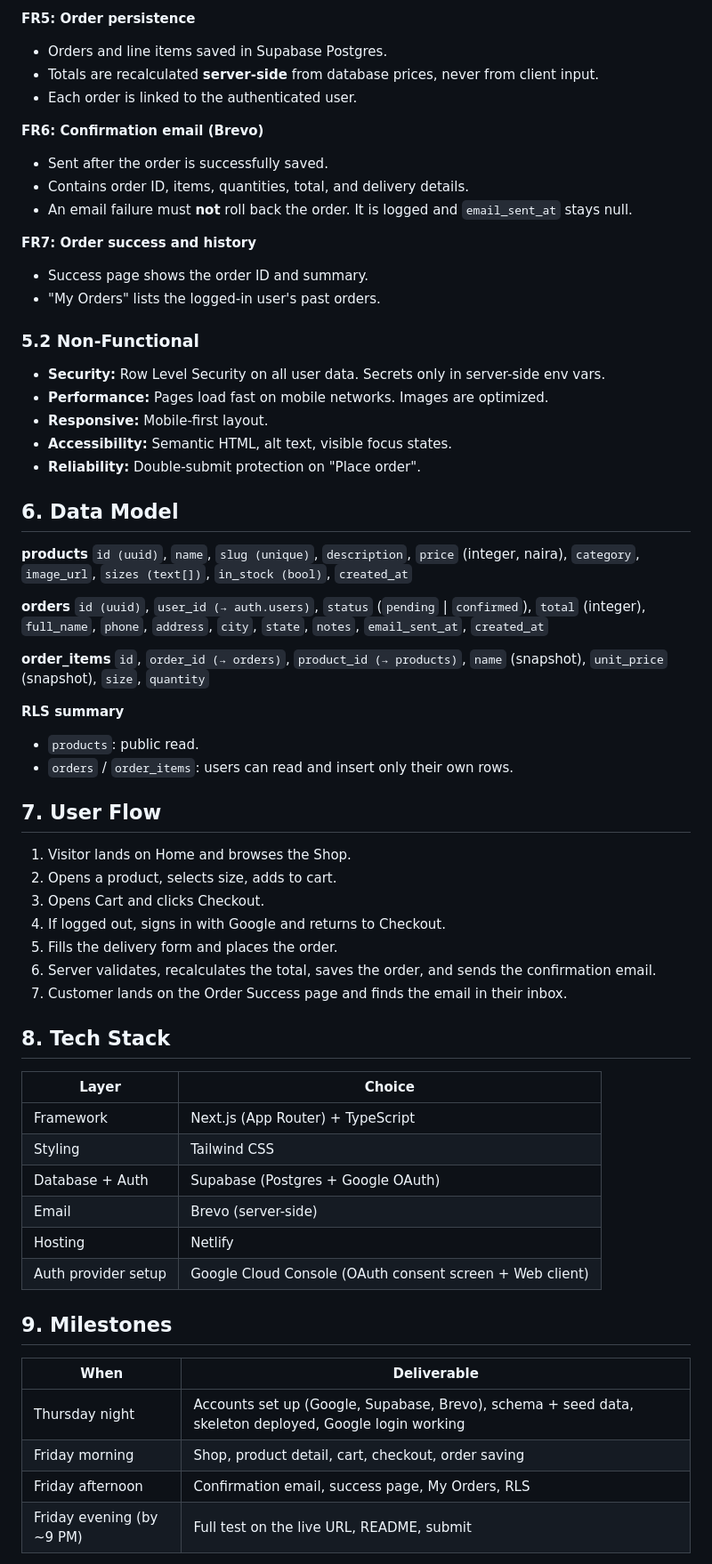
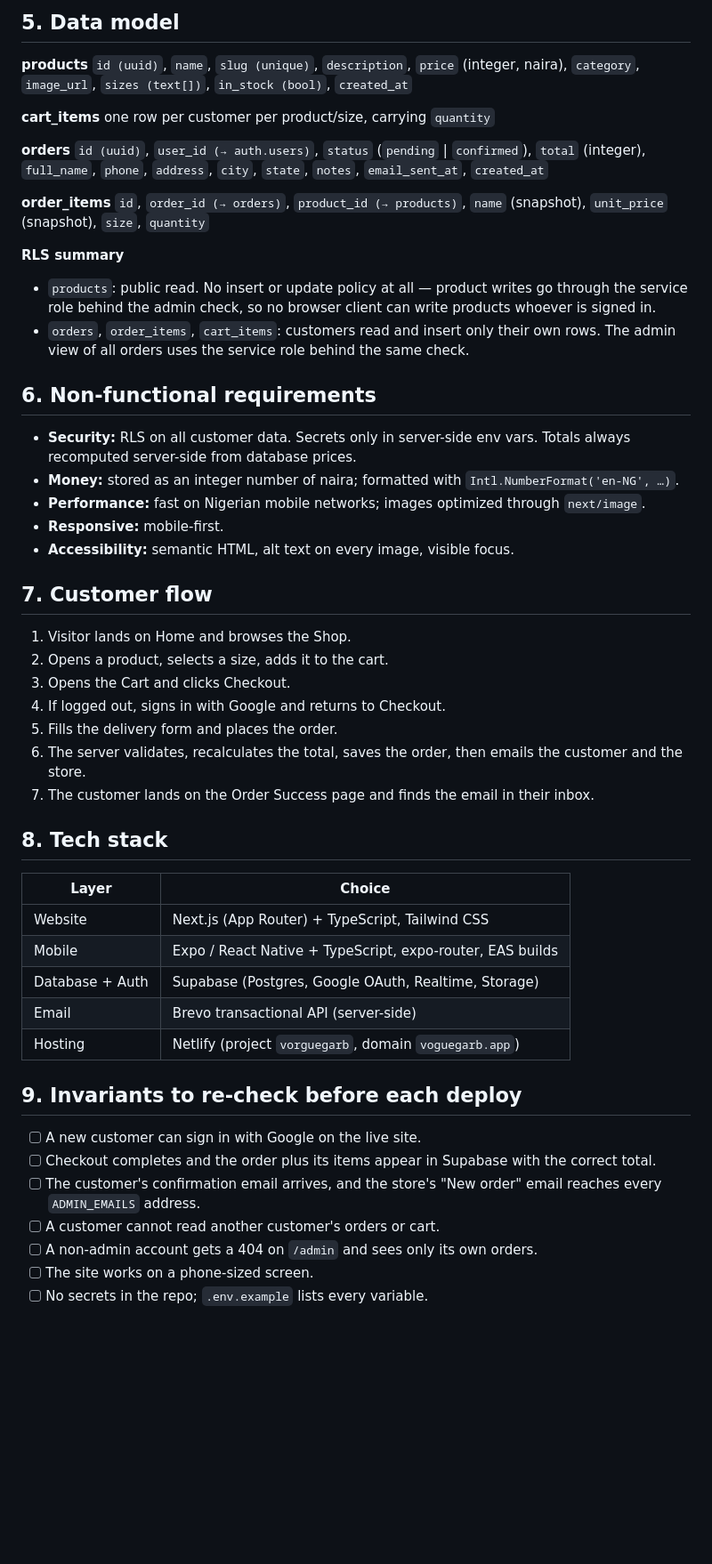
Before and after one commit to MustaphaAgboola/vorguegarb, a Markdown page: PRD.md, the part around one of its changes. Shown at 89% size. Drawn GitHub-style; blank space fills up the shorter version.

```diff
--- a/PRD.md
+++ b/PRD.md
@@ -61,68 +81,72 @@ VogueGarb is a fashion design and styling store based in Lagos, Nigeria. This pr
 
-**FR5: Order persistence**
-- Orders and line items saved in Supabase Postgres.
-- Totals are recalculated **server-side** from database prices, never from client input.
-- Each order is linked to the authenticated user.
-
-**FR6: Confirmation email (Brevo)**
-- Sent after the order is successfully saved.
-- Contains order ID, items, quantities, total, and delivery details.
-- An email failure must **not** roll back the order. It is logged and `email_sent_at` stays null.
-
-**FR7: Order success and history**
-- Success page shows the order ID and summary.
-- "My Orders" lists the logged-in user's past orders.
-
-### 5.2 Non-Functional
-
-- **Security:** Row Level Security on all user data. Secrets only in server-side env vars.
-- **Performance:** Pages load fast on mobile networks. Images are optimized.
-- **Responsive:** Mobile-first layout.
-- **Accessibility:** Semantic HTML, alt text, visible focus states.
-- **Reliability:** Double-submit protection on "Place order".
-
-## 6. Data Model
+## 5. Data model
 
 **products**
-`id (uuid)`, `name`, `slug (unique)`, `description`, `price` (integer, naira), `category`, `image_url`, `sizes (text[])`, `in_stock (bool)`, `created_at`
+`id (uuid)`, `name`, `slug (unique)`, `description`, `price` (integer, naira),
+`category`, `image_url`, `sizes (text[])`, `in_stock (bool)`, `created_at`
+
+**cart_items**
+one row per customer per product/size, carrying `quantity`
 
 **orders**
-`id (uuid)`, `user_id (→ auth.users)`, `status` (`pending` | `confirmed`), `total` (integer), `full_name`, `phone`, `address`, `city`, `state`, `notes`, `email_sent_at`, `created_at`
+`id (uuid)`, `user_id (→ auth.users)`, `status` (`pending` | `confirmed`),
+`total` (integer), `full_name`, `phone`, `address`, `city`, `state`, `notes`,
+`email_sent_at`, `created_at`
 
 **order_items**
-`id`, `order_id (→ orders)`, `product_id (→ products)`, `name` (snapshot), `unit_price` (snapshot), `size`, `quantity`
+`id`, `order_id (→ orders)`, `product_id (→ products)`, `name` (snapshot),
+`unit_price` (snapshot), `size`, `quantity`
 
 **RLS summary**
-- `products`: public read.
-- `orders` / `order_items`: users can read and insert only their own rows.
+- `products`: public read. No insert or update policy at all — product writes
+  go through the service role behind the admin check, so no browser client can
+  write products whoever is signed in.
+- `orders`, `order_items`, `cart_items`: customers read and insert only their
+  own rows. The admin view of all orders uses the service role behind the same
+  check.
 
-## 7. User Flow
+## 6. Non-functional requirements
+
+- **Security:** RLS on all customer data. Secrets only in server-side env vars.
+  Totals always recomputed server-side from database prices.
+- **Money:** stored as an integer number of naira; formatted with
+  `Intl.NumberFormat('en-NG', …)`.
+- **Performance:** fast on Nigerian mobile networks; images optimized through
+  `next/image`.
+- **Responsive:** mobile-first.
+- **Accessibility:** semantic HTML, alt text on every image, visible focus.
+
+## 7. Customer flow
 
 1. Visitor lands on Home and browses the Shop.
-2. Opens a product, selects size, adds to cart.
-3. Opens Cart and clicks Checkout.
+2. Opens a product, selects a size, adds it to the cart.
+3. Opens the Cart and clicks Checkout.
 4. If logged out, signs in with Google and returns to Checkout.
 5. Fills the delivery form and places the order.
-6. Server validates, recalculates the total, saves the order, and sends the confirmation email.
-7. Customer lands on the Order Success page and finds the email in their inbox.
+6. The server validates, recalculates the total, saves the order, then emails
+   the customer and the store.
+7. The customer lands on the Order Success page and finds the email in their
+   inbox.
 
-## 8. Tech Stack
+## 8. Tech stack
 
 | Layer | Choice |
 |---|---|
-| Framework | Next.js (App Router) + TypeScript |
-| Styling | Tailwind CSS |
-| Database + Auth | Supabase (Postgres + Google OAuth) |
-| Email | Brevo (server-side) |
-| Hosting | Netlify |
-| Auth provider setup | Google Cloud Console (OAuth consent screen + Web client) |
+| Website | Next.js (App Router) + TypeScript, Tailwind CSS |
+| Mobile | Expo / React Native + TypeScript, expo-router, EAS builds |
+| Database + Auth | Supabase (Postgres, Google OAuth, Realtime, Storage) |
+| Email | Brevo transactional API (server-side) |
+| Hosting | Netlify (project `vorguegarb`, domain `voguegarb.app`) |
 
-## 9. Milestones
+## 9. Invariants to re-check before each deploy
 
-| When | Deliverable |
-|---|---|
-| Thursday night | Accounts set up (Google, Supabase, Brevo), schema + seed data, skeleton deployed, Google login working |
-| Friday morning | Shop, product detail, cart, checkout, order saving |
-| Friday afternoon | Confirmation email, success page, My Orders, RLS |
-| Friday evening (by ~9 PM) | Full test on the live URL, README, submit |
+- [ ] A new customer can sign in with Google on the live site.
+- [ ] Checkout completes and the order plus its items appear in Supabase with
+      the correct total.
+- [ ] The customer's confirmation email arrives, and the store's "New order"
+      email reaches every `ADMIN_EMAILS` address.
+- [ ] A customer cannot read another customer's orders or cart.
+- [ ] A non-admin account gets a 404 on `/admin` and sees only its own orders.
+- [ ] The site works on a phone-sized screen.
+- [ ] No secrets in the repo; `.env.example` lists every variable.
 
```
Also changed, not shown: other parts of PRD.md (+67 -63 lines), AGENTS.md (+42 -16 lines), README.md (+2 -1 lines).
